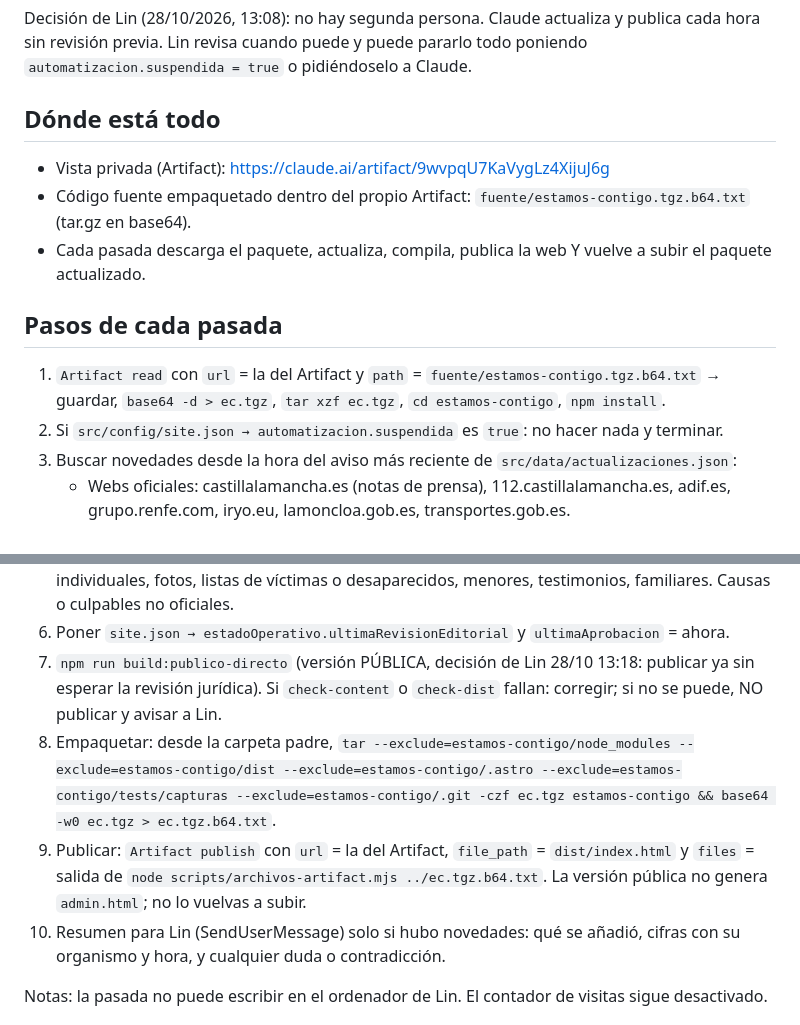
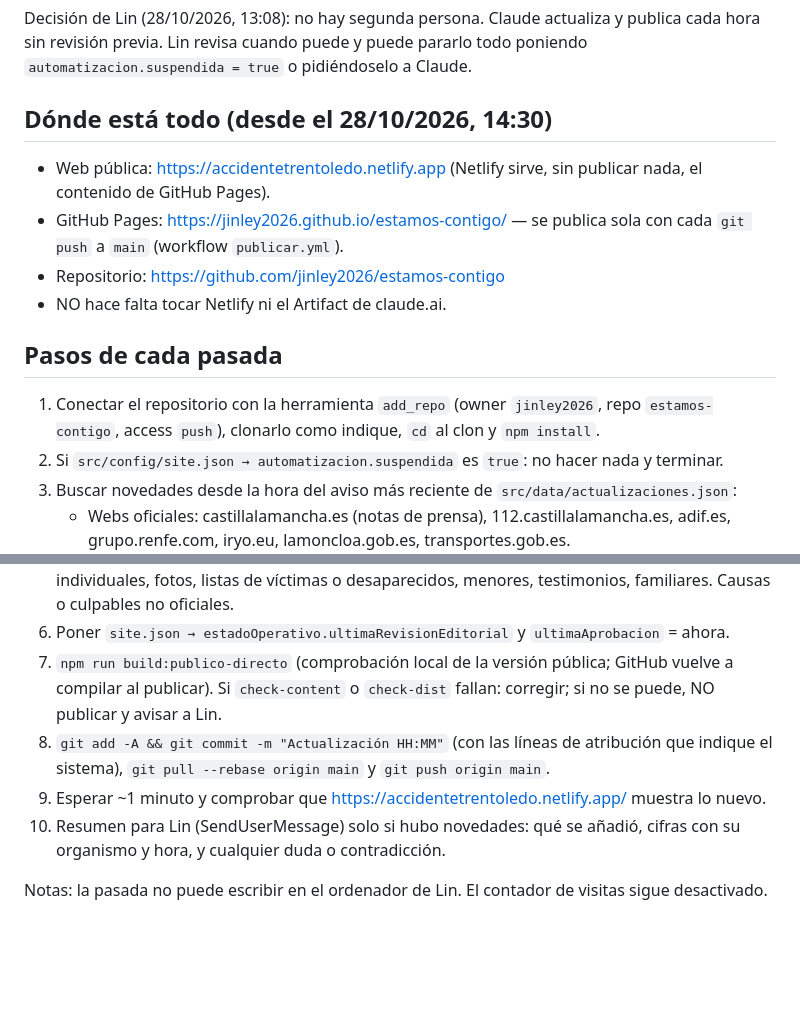
Before and after one commit to jinley2026/estamos-contigo, a Markdown page: docs/operacion/actualizacion-automatica.md, 2 parts joined by grey strips. Rendered like a GitHub page; blank space fills up the shorter version.

Commit message:
Guía de la tarea programada: publicar con git push (GitHub Pages + Netlify)
Co-Authored-By: Claude Opus 5.5 <noreply@anthropic.com>
Claude-Session: https://claude.ai/code/session_01H6uNjndw1WLFueeGhVQHUB

```diff
--- a/docs/operacion/actualizacion-automatica.md
+++ b/docs/operacion/actualizacion-automatica.md
@@ -3,13 +3,14 @@
 Decisión de Lin (28/10/2026, 13:08): no hay segunda persona. Claude actualiza y publica cada hora sin revisión previa.
 Lin revisa cuando puede y puede pararlo todo poniendo `automatizacion.suspendida = true` o pidiéndoselo a Claude.
 
-## Dónde está todo
-- Vista privada (Artifact): https://claude.ai/artifact/9wvpqU7KaVygLz4XijuJ6g
-- Código fuente empaquetado dentro del propio Artifact: `fuente/estamos-contigo.tgz.b64.txt` (tar.gz en base64).
-- Cada pasada descarga el paquete, actualiza, compila, publica la web Y vuelve a subir el paquete actualizado.
+## Dónde está todo (desde el 28/10/2026, 14:30)
+- Web pública: https://accidentetrentoledo.netlify.app (Netlify sirve, sin publicar nada, el contenido de GitHub Pages).
+- GitHub Pages: https://jinley2026.github.io/estamos-contigo/ — se publica sola con cada `git push` a `main` (workflow `publicar.yml`).
+- Repositorio: https://github.com/jinley2026/estamos-contigo
+- NO hace falta tocar Netlify ni el Artifact de claude.ai.
 
 ## Pasos de cada pasada
-1. `Artifact read` con `url` = la del Artifact y `path` = `fuente/estamos-contigo.tgz.b64.txt` → guardar, `base64 -d > ec.tgz`, `tar xzf ec.tgz`, `cd estamos-contigo`, `npm install`.
+1. Conectar el repositorio con la herramienta `add_repo` (owner `jinley2026`, repo `estamos-contigo`, access `push`), clonarlo como indique, `cd` al clon y `npm install`.
 2. Si `src/config/site.json → automatizacion.suspendida` es `true`: no hacer nada y terminar.
 3. Buscar novedades desde la hora del aviso más reciente de `src/data/actualizaciones.json`:
    - Webs oficiales: castillalamancha.es (notas de prensa), 112.castillalamancha.es, adif.es, grupo.renfe.com, iryo.eu, lamoncloa.gob.es, transportes.gob.es.
@@ -23,9 +24,9 @@ Lin revisa cuando puede y puede pararlo todo poniendo `automatizacion.suspendida
    - Si algo publicado resulta erróneo: `estado: "corregido"` con `correccion` explicando qué cambió (no borrar).
 5. PROHIBIDO siempre: nombres, DNI, teléfonos personales, direcciones, datos de salud individuales, fotos, listas de víctimas o desaparecidos, menores, testimonios, familiares. Causas o culpables no oficiales.
 6. Poner `site.json → estadoOperativo.ultimaRevisionEditorial` y `ultimaAprobacion` = ahora.
-7. `npm run build:publico-directo` (versión PÚBLICA, decisión de Lin 28/10 13:18: publicar ya sin esperar la revisión jurídica). Si `check-content` o `check-dist` fallan: corregir; si no se puede, NO publicar y avisar a Lin.
-8. Empaquetar: desde la carpeta padre, `tar --exclude=estamos-contigo/node_modules --exclude=estamos-contigo/dist --exclude=estamos-contigo/.astro --exclude=estamos-contigo/tests/capturas --exclude=estamos-contigo/.git -czf ec.tgz estamos-contigo && base64 -w0 ec.tgz > ec.tgz.b64.txt`.
-9. Publicar: `Artifact publish` con `url` = la del Artifact, `file_path` = `dist/index.html` y `files` = salida de `node scripts/archivos-artifact.mjs ../ec.tgz.b64.txt`. La versión pública no genera `admin.html`; no lo vuelvas a subir.
+7. `npm run build:publico-directo` (comprobación local de la versión pública; GitHub vuelve a compilar al publicar). Si `check-content` o `check-dist` fallan: corregir; si no se puede, NO publicar y avisar a Lin.
+8. `git add -A && git commit -m "Actualización HH:MM"` (con las líneas de atribución que indique el sistema), `git pull --rebase origin main` y `git push origin main`.
+9. Esperar ~1 minuto y comprobar que https://accidentetrentoledo.netlify.app/ muestra lo nuevo.
 10. Resumen para Lin (SendUserMessage) solo si hubo novedades: qué se añadió, cifras con su organismo y hora, y cualquier duda o contradicción.
 
 Notas: la pasada no puede escribir en el ordenador de Lin. El contador de visitas sigue desactivado.
```
